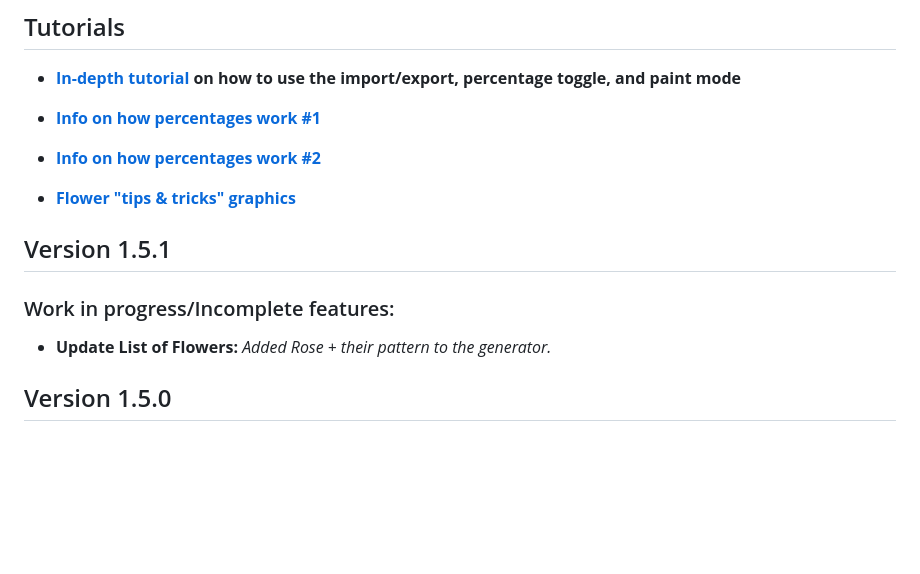
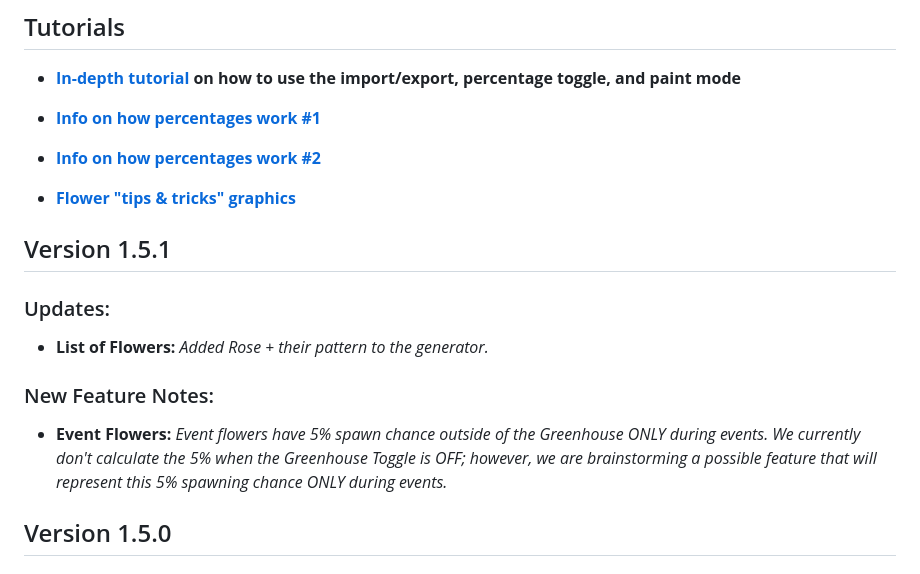
Before and after one commit to susanafotu/hkiaflowergen, a Markdown page: README.md, the part around the change. GitHub-like rendering; blank space fills up the shorter version.

```diff
--- a/README.md
+++ b/README.md
@@ -24,9 +24,12 @@ The **[HKIA Flower Generator](https://flowerfulpowerful.github.io/hkiaflowergen/
 
 - **[Flower "tips & tricks" graphics](https://discord.com/channels/1105575633943277629/1274566291264376983/1274583662628704361)**
 
+
 ## Version 1.5.1
-### Work in progress/Incomplete features:
-- **Update List of Flowers:** *Added Rose + their pattern to the generator.*
+### Updates:
+- **List of Flowers:** *Added Rose + their pattern to the generator.*
+### New Feature Notes:
+- **Event Flowers:** *Event flowers have 5% spawn chance outside of the Greenhouse ONLY during events. We currently don't calculate the 5% when the Greenhouse Toggle is OFF; however, we are brainstorming a possible feature that will represent this 5% spawning chance ONLY during events.*
 
 ## Version 1.5.0
 ### Updates:
```
